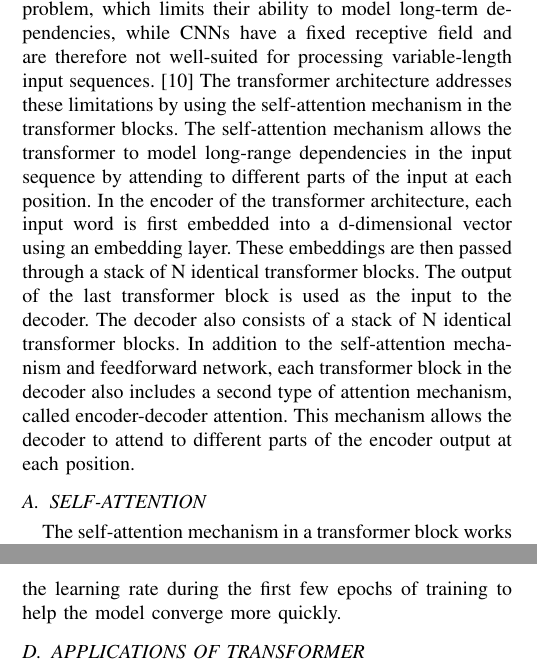
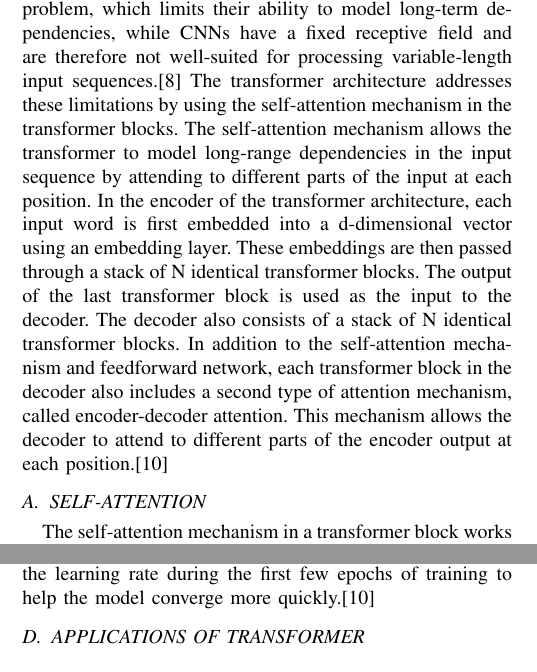
Before and after one commit to romero-kenny/chat_gpt_essay, a LaTeX paper (gpt_essay.tex): two parts of the columns of pages 2 and 3 of 7, joined at a grey line, cut so that both start at the same text. Compiled offline with pdfLaTeX.

Commit message:
I cited more of my sources

```diff
--- a/gpt_essay.tex
+++ b/gpt_essay.tex
@@ -84,7 +84,7 @@ Exploring Biases in ChatGPT Responses and Its Application in Real-World Scenario
     The transformer architecture is designed to overcome the limitations of traditional recurrent neural networks (RNNs) and
     convolutional neural networks (CNNs) when modeling sequential data. RNNs suffer from the vanishing gradient problem, which
     limits their ability to model long-term dependencies, while CNNs have a fixed receptive field and are therefore not well-suited for
-    processing variable-length input sequences. \cite{vaswani2017}
+    processing variable-length input sequences.\cite{pascasnu2013}
     The transformer architecture addresses these limitations by using the self-attention mechanism in the transformer blocks.
     The self-attention mechanism allows the transformer to model long-range dependencies in the input sequence by attending to
     different parts of the input at each position.
@@ -92,7 +92,7 @@ Exploring Biases in ChatGPT Responses and Its Application in Real-World Scenario
     embedding layer. These embeddings are then passed through a stack of N identical transformer blocks. The output of the last
     transformer block is used as the input to the decoder.
     The decoder also consists of a stack of N identical transformer blocks. In addition to the self-attention mechanism and
-    feedforward network, each transformer block in the decoder also includes a second type of attention mechanism, called encoder-decoder attention. This mechanism allows the decoder to attend to different parts of the encoder output at each position.
+    feedforward network, each transformer block in the decoder also includes a second type of attention mechanism, called encoder-decoder attention. This mechanism allows the decoder to attend to different parts of the encoder output at each position.\cite{vaswani2017}
 
 
 
@@ -143,7 +143,7 @@ Exploring Biases in ChatGPT Responses and Its Application in Real-World Scenario
     transformers. One such technique is called label smoothing, which involves adding a small amount of noise to the target labels
     during training to encourage the model to be less confident in its predictions. Another technique is called learning rate warm up,
     which involves gradually increasing the learning rate during the first few epochs of training to help the model converge more
-    quickly.
+    quickly.\cite{vaswani2017}
 
 
     \subsection{APPLICATIONS OF TRANSFORMER}
```
Also changed, not shown: gpt_essay.pdf, gpt_essay.tex (6 more changed lines).
